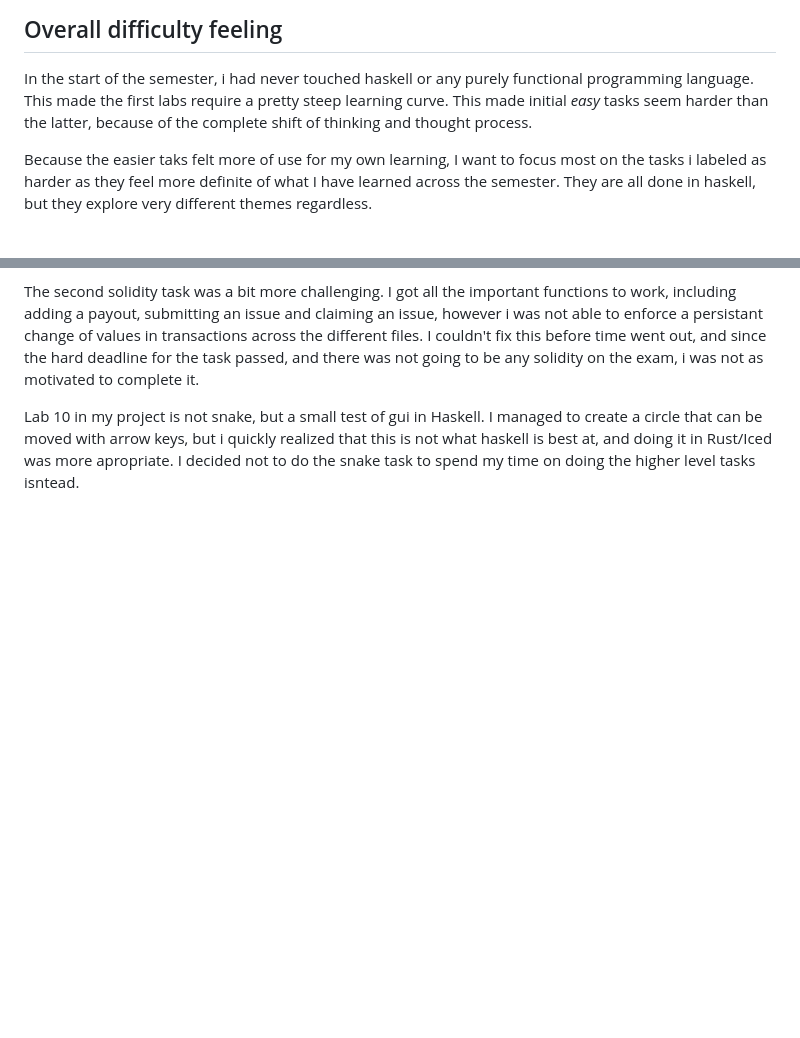
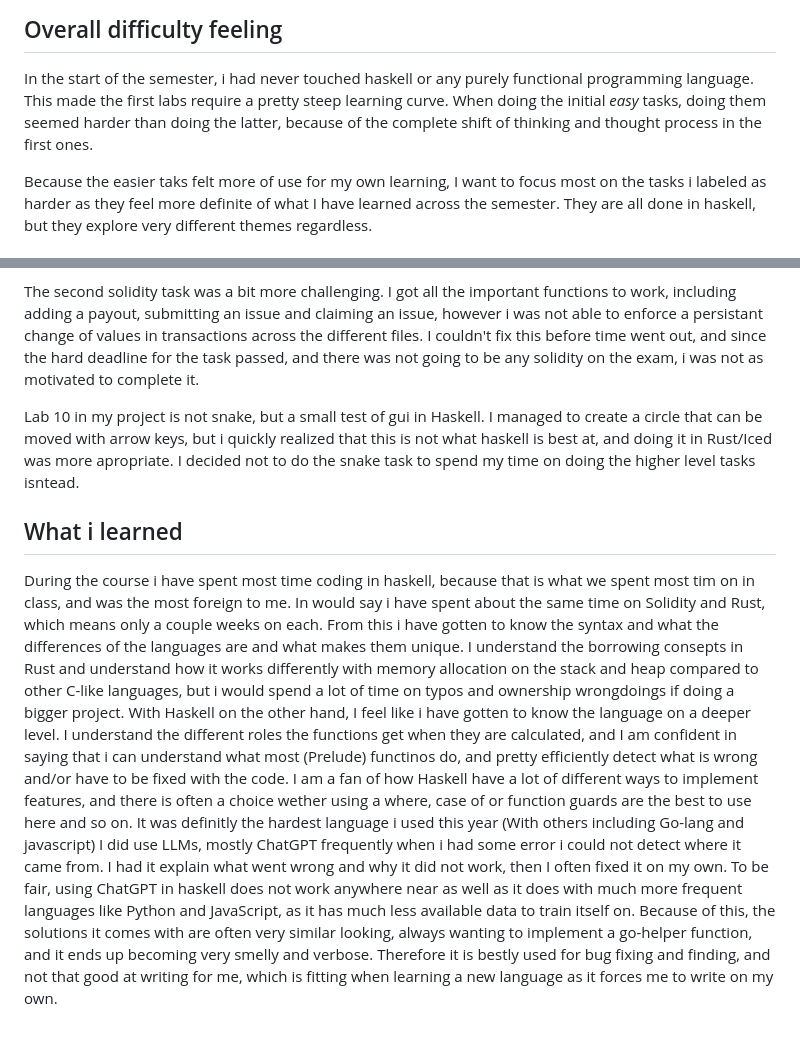
Before and after one commit to Aks-l/PROG2006-Portfolio, a Markdown page: README.md, 2 parts joined by grey strips. Drawn GitHub-style; blank space fills up the shorter version.

Commit message:
Reflections in readme

```diff
--- a/README.md
+++ b/README.md
@@ -26,7 +26,7 @@ For haskell and rust projects, all files are included, and it should be easy to
 
 ## Overall difficulty feeling
 In the start of the semester, i had never touched haskell or any purely functional programming language. This made the first labs require a pretty steep learning curve.
-This made initial _easy_ tasks seem harder than the latter, because of the complete shift of thinking and thought process.
+When doing the initial _easy_ tasks, doing them seemed harder than doing the latter, because of the complete shift of thinking and thought process in the first ones.
 
 Because the easier taks felt more of use for my own learning, I want to focus most on the tasks i labeled as harder as they feel more definite of what I have learned across the semester. They are all done in haskell, but they explore very different themes regardless.
 
@@ -62,3 +63,10 @@ The first solidity task was very interesting, as i had not worked with blockchan
 The second solidity task was a bit more challenging. I got all the important functions to work, including adding a payout, submitting an issue and claiming an issue, however i was not able to enforce a persistant change of values in transactions across the different files. I couldn't fix this before time went out, and since the hard deadline for the task passed, and there was not going to be any solidity on the exam, i was not as motivated to complete it.
 
 Lab 10 in my project is not snake, but a small test of gui in Haskell. I managed to create a circle that can be moved with arrow keys, but i quickly realized that this is not what haskell is best at, and doing it in Rust/Iced was more apropriate. I decided not to do the snake task to spend my time on doing the higher level tasks isntead.
+
+## What i learned
+During the course i have spent most time coding in haskell, because that is what we spent most tim on in class, and was the most foreign to me.
+In would say i have spent about the same time on Solidity and Rust, which means only a couple weeks on each. From this i have gotten to know the syntax and what the differences of the languages are and what makes them unique. I understand the borrowing consepts in Rust and understand how it works differently with memory allocation on the stack and heap compared to other C-like languages, but i would spend a lot of time on typos and ownership wrongdoings if doing a bigger project.
+With Haskell on the other hand, I feel like i have gotten to know the language on a deeper level. I understand the different roles the functions get when they are calculated, and I am confident in saying that i can understand what most (Prelude) functinos do, and pretty efficiently detect what is wrong and/or have to be fixed with the code.
+I am a fan of how Haskell have a lot of different ways to implement features, and there is often a choice wether using a where, case of or function guards are the best to use here and so on. It was definitly the hardest language i used this year (With others including Go-lang and javascript)
+I did use LLMs, mostly ChatGPT frequently when i had some error i could not detect where it came from. I had it explain what went wrong and why it did not work, then I often fixed it on my own. To be fair, using ChatGPT in haskell does not work anywhere near as well as it does with much more frequent languages like Python and JavaScript, as it has much less available data to train itself on. Because of this, the solutions it comes with are often very similar looking, always wanting to implement a go-helper function, and it ends up becoming very smelly and verbose. Therefore it is bestly used for bug fixing and finding, and not that good at writing for me, which is fitting when learning a new language as it forces me to write on my own.
```
Also changed, not shown: other parts of README.md (+1 -0 lines).
